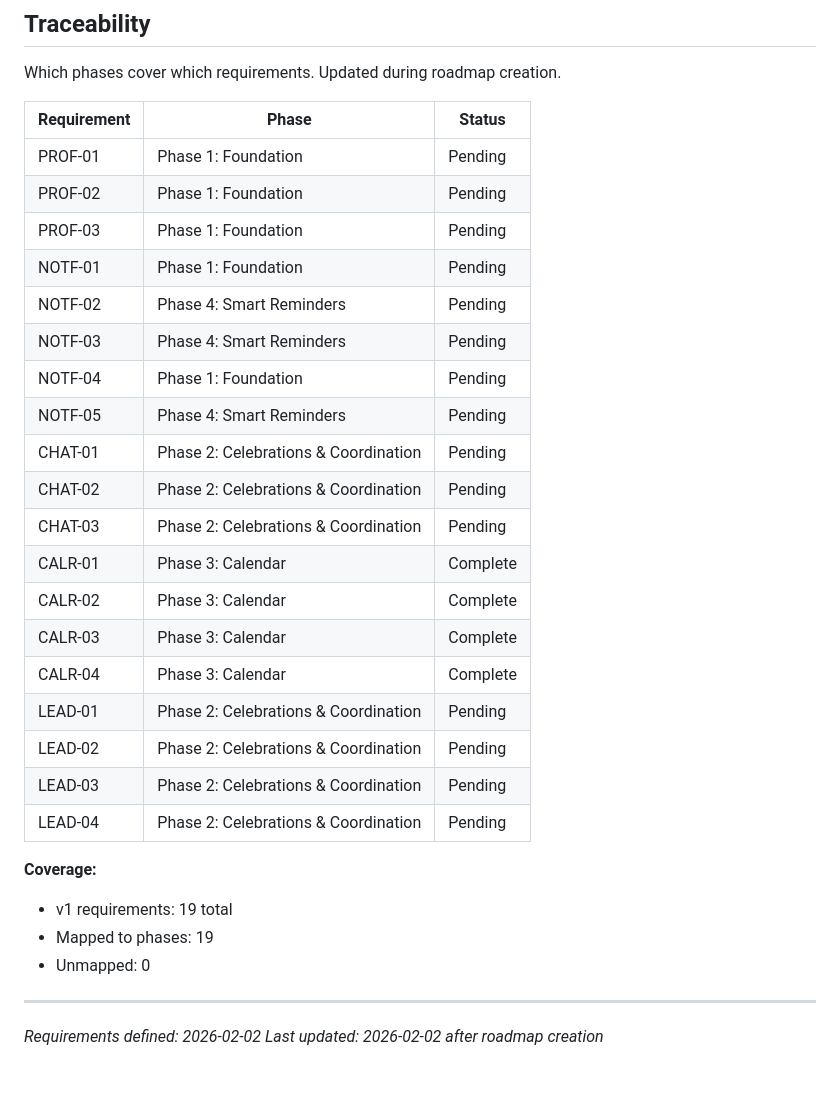
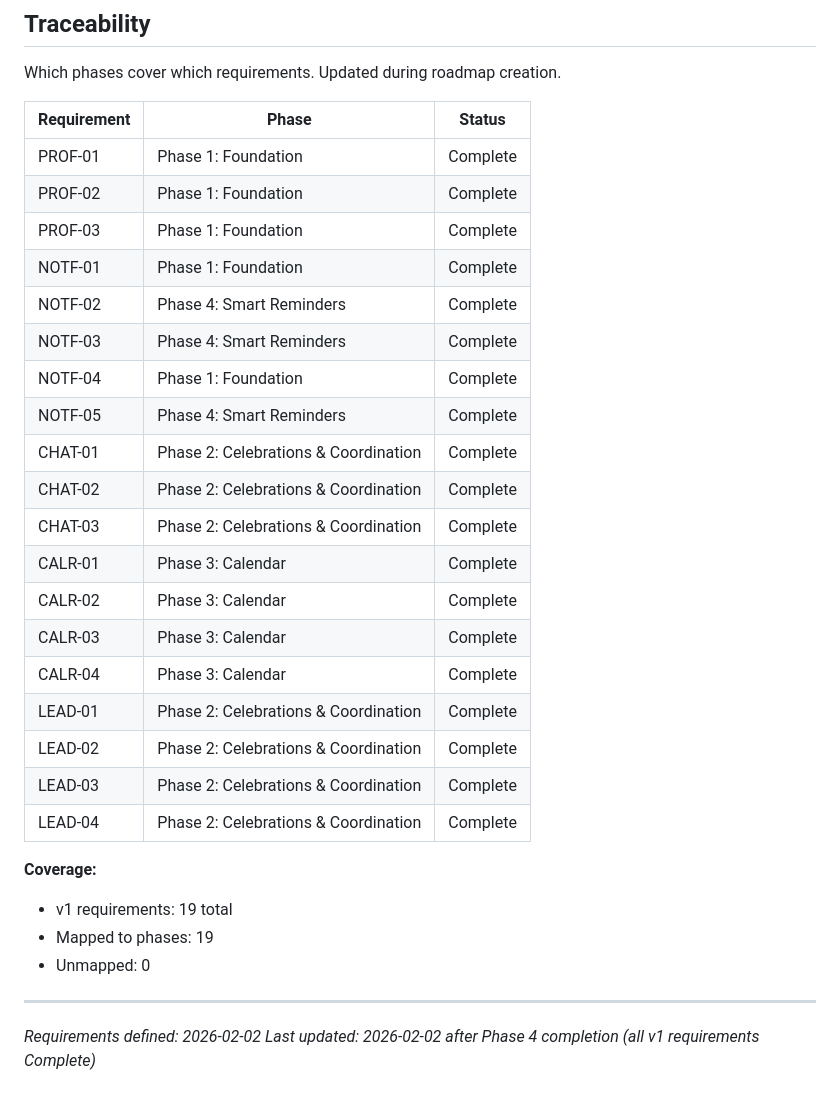
Before and after one commit to zetazetazone/wishlist-app, a Markdown page: .planning/REQUIREMENTS.md, the part around the change. Rendered like a GitHub page.

Commit message:
docs(04): complete Smart Reminders phase
- Phase 4 verified: 21/21 must-haves passed
- Gap closure plan 04-03 implemented batching and catch-up
- All 19 v1 requirements marked Complete
- Milestone v1 ready for audit

🤖 Generated with [Claude Code](https://claude.com/claude-code)

Co-Authored-By: Claude <noreply@anthropic.com>

```diff
--- a/.planning/REQUIREMENTS.md
+++ b/.planning/REQUIREMENTS.md
@@ -79,25 +79,25 @@ Which phases cover which requirements. Updated during roadmap creation.
 
 | Requirement | Phase | Status |
 |-------------|-------|--------|
-| PROF-01 | Phase 1: Foundation | Pending |
-| PROF-02 | Phase 1: Foundation | Pending |
-| PROF-03 | Phase 1: Foundation | Pending |
-| NOTF-01 | Phase 1: Foundation | Pending |
-| NOTF-02 | Phase 4: Smart Reminders | Pending |
-| NOTF-03 | Phase 4: Smart Reminders | Pending |
-| NOTF-04 | Phase 1: Foundation | Pending |
-| NOTF-05 | Phase 4: Smart Reminders | Pending |
-| CHAT-01 | Phase 2: Celebrations & Coordination | Pending |
-| CHAT-02 | Phase 2: Celebrations & Coordination | Pending |
-| CHAT-03 | Phase 2: Celebrations & Coordination | Pending |
+| PROF-01 | Phase 1: Foundation | Complete |
+| PROF-02 | Phase 1: Foundation | Complete |
+| PROF-03 | Phase 1: Foundation | Complete |
+| NOTF-01 | Phase 1: Foundation | Complete |
+| NOTF-02 | Phase 4: Smart Reminders | Complete |
+| NOTF-03 | Phase 4: Smart Reminders | Complete |
+| NOTF-04 | Phase 1: Foundation | Complete |
+| NOTF-05 | Phase 4: Smart Reminders | Complete |
+| CHAT-01 | Phase 2: Celebrations & Coordination | Complete |
+| CHAT-02 | Phase 2: Celebrations & Coordination | Complete |
+| CHAT-03 | Phase 2: Celebrations & Coordination | Complete |
 | CALR-01 | Phase 3: Calendar | Complete |
 | CALR-02 | Phase 3: Calendar | Complete |
 | CALR-03 | Phase 3: Calendar | Complete |
 | CALR-04 | Phase 3: Calendar | Complete |
-| LEAD-01 | Phase 2: Celebrations & Coordination | Pending |
-| LEAD-02 | Phase 2: Celebrations & Coordination | Pending |
-| LEAD-03 | Phase 2: Celebrations & Coordination | Pending |
-| LEAD-04 | Phase 2: Celebrations & Coordination | Pending |
+| LEAD-01 | Phase 2: Celebrations & Coordination | Complete |
+| LEAD-02 | Phase 2: Celebrations & Coordination | Complete |
+| LEAD-03 | Phase 2: Celebrations & Coordination | Complete |
+| LEAD-04 | Phase 2: Celebrations & Coordination | Complete |
 
 **Coverage:**
 - v1 requirements: 19 total
@@ -106,4 +106,4 @@ Which phases cover which requirements. Updated during roadmap creation.
 
 ---
 *Requirements defined: 2026-02-02*
-*Last updated: 2026-02-02 after roadmap creation*
+*Last updated: 2026-02-02 after Phase 4 completion (all v1 requirements Complete)*
```
Also changed, not shown: .planning/ROADMAP.md (+3 -3 lines), 1 other file.
